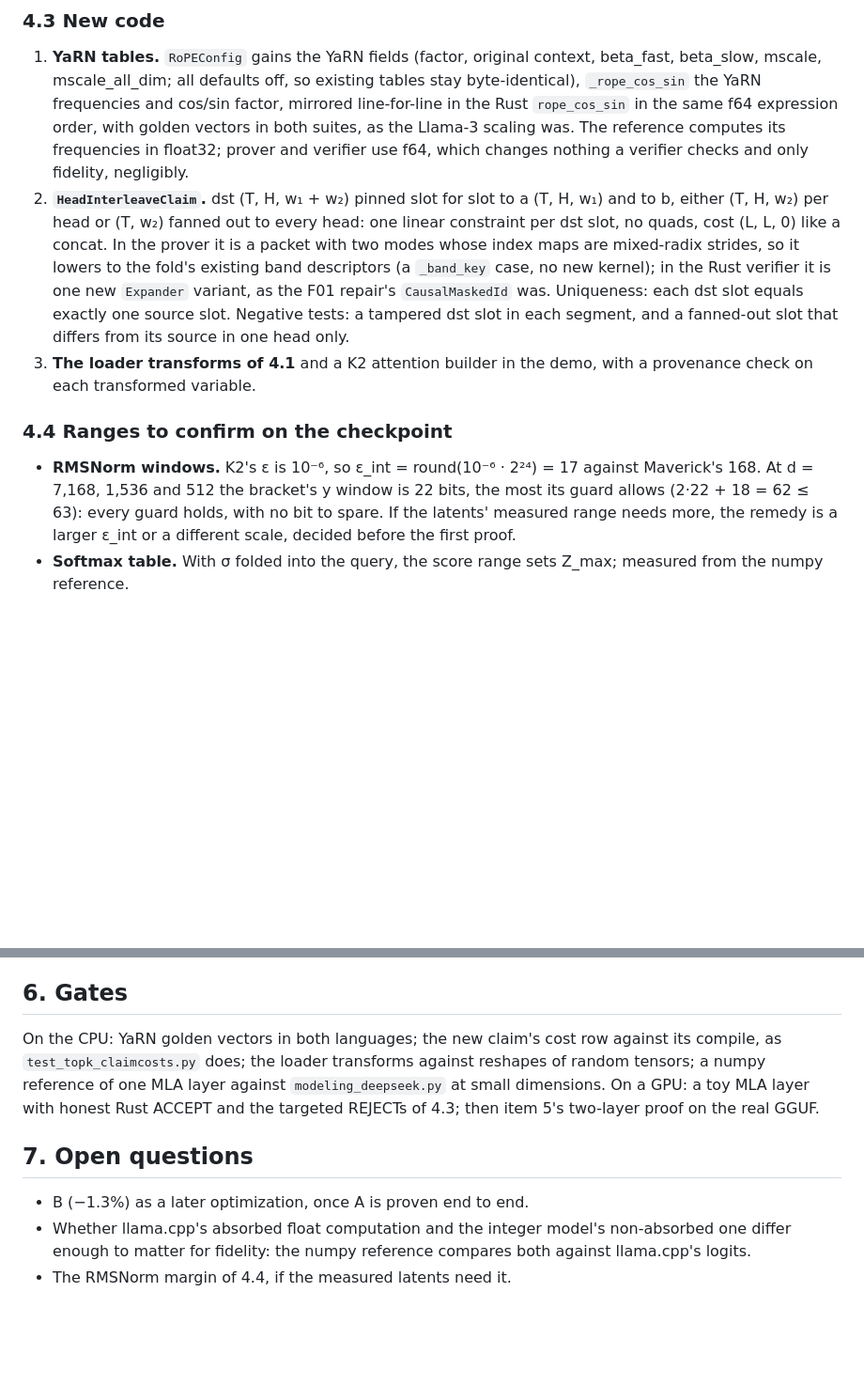
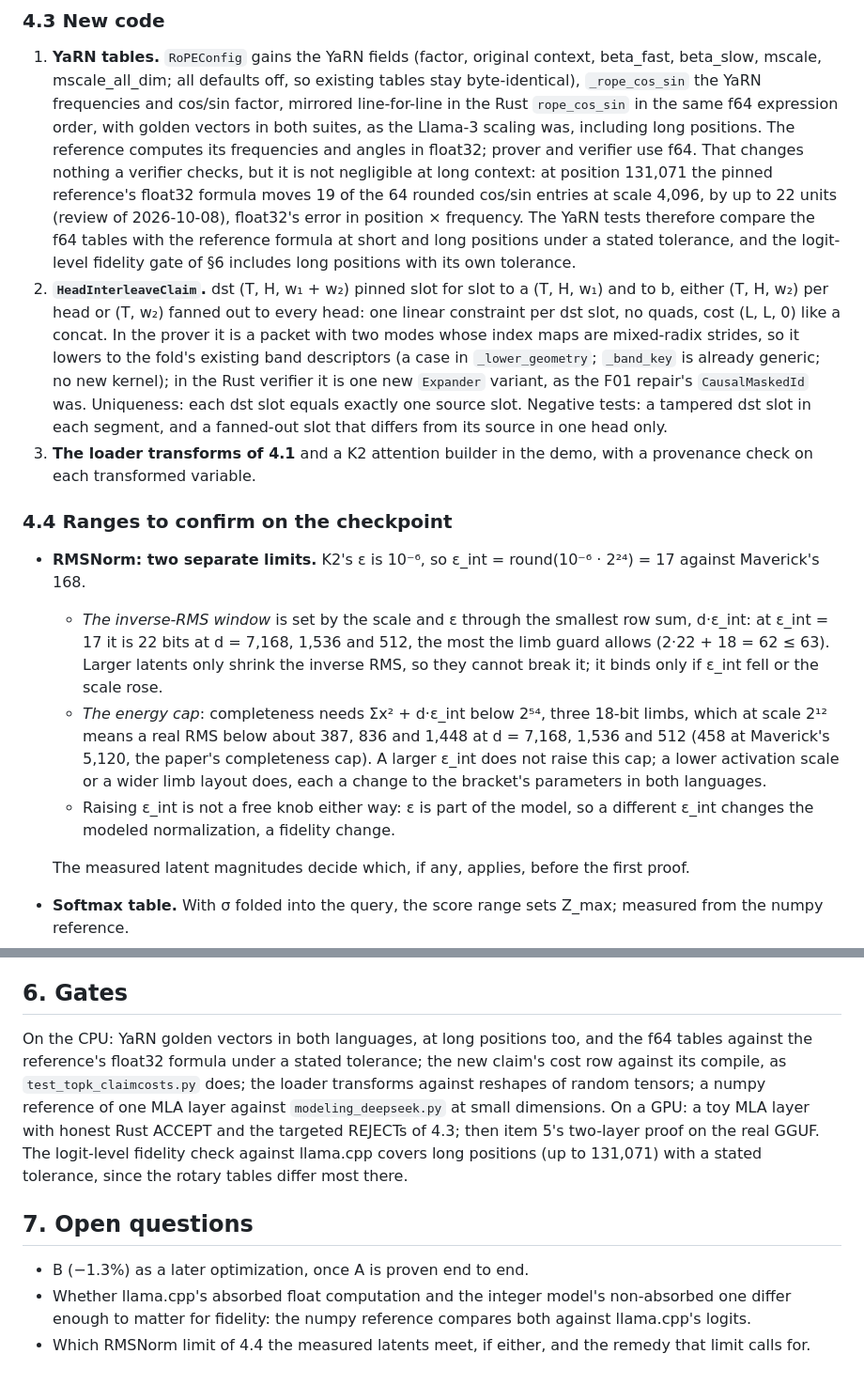
Before and after one commit to JamesPetrie/VerInf, a Markdown page: analysis/mla-attention-design.md, 2 parts joined by grey strips. Shown at 94% size. Drawn GitHub-style; blank space fills up the shorter version.

Commit message:
MLA note: the two RMSNorm limits and their remedies; the float32 rotary difference measured, with long-position gates

```diff
--- a/analysis/mla-attention-design.md
+++ b/analysis/mla-attention-design.md
@@ -153,15 +153,23 @@ All but `head_interleave` and the YaRN tables are calls the tree makes today.
    so existing tables stay byte-identical), `_rope_cos_sin` the YaRN
    frequencies and cos/sin factor, mirrored line-for-line in the Rust
    `rope_cos_sin` in the same f64 expression order, with golden vectors in
-   both suites, as the Llama-3 scaling was. The reference computes its
-   frequencies in float32; prover and verifier use f64, which changes
-   nothing a verifier checks and only fidelity, negligibly.
+   both suites, as the Llama-3 scaling was, including long positions. The
+   reference computes its frequencies and angles in float32; prover and
+   verifier use f64. That changes nothing a verifier checks, but it is not
+   negligible at long context: at position 131,071 the pinned reference's
+   float32 formula moves 19 of the 64 rounded cos/sin entries at scale
+   4,096, by up to 22 units (review of 2026-10-08), float32's error in
+   position × frequency. The YaRN tests therefore compare the f64 tables with
+   the reference formula at short and long positions under a stated
+   tolerance, and the logit-level fidelity gate of §6 includes long
+   positions with its own tolerance.
 2. **`HeadInterleaveClaim`.** dst (T, H, w₁ + w₂) pinned slot for slot to
    a (T, H, w₁) and to b, either (T, H, w₂) per head or (T, w₂) fanned out to
    every head: one linear constraint per dst slot, no quads, cost (L, L, 0)
    like a concat. In the prover it is a packet with two modes whose index
    maps are mixed-radix strides, so it lowers to the fold's existing band
-   descriptors (a `_band_key` case, no new kernel); in the Rust verifier it
+   descriptors (a case in `_lower_geometry`; `_band_key` is already generic;
+   no new kernel); in the Rust verifier it
    is one new `Expander` variant, as the F01 repair's `CausalMaskedId` was.
    Uniqueness: each dst slot equals exactly one source slot. Negative tests:
    a tampered dst slot in each segment, and a fanned-out slot that differs
@@ -171,11 +179,23 @@ All but `head_interleave` and the YaRN tables are calls the tree makes today.
 
 ### 4.4 Ranges to confirm on the checkpoint
 
-- **RMSNorm windows.** K2's ε is 10⁻⁶, so ε_int = round(10⁻⁶ · 2²⁴) = 17
-  against Maverick's 168. At d = 7,168, 1,536 and 512 the bracket's y window
-  is 22 bits, the most its guard allows (2·22 + 18 = 62 ≤ 63): every guard
-  holds, with no bit to spare. If the latents' measured range needs more,
-  the remedy is a larger ε_int or a different scale, decided before the
+- **RMSNorm: two separate limits.** K2's ε is 10⁻⁶, so ε_int =
+  round(10⁻⁶ · 2²⁴) = 17 against Maverick's 168.
+  - *The inverse-RMS window* is set by the scale and ε through the smallest
+    row sum, d·ε_int: at ε_int = 17 it is 22 bits at d = 7,168, 1,536 and
+    512, the most the limb guard allows (2·22 + 18 = 62 ≤ 63). Larger
+    latents only shrink the inverse RMS, so they cannot break it; it binds
+    only if ε_int fell or the scale rose.
+  - *The energy cap*: completeness needs Σx² + d·ε_int below 2⁵⁴, three
+    18-bit limbs, which at scale 2¹² means a real RMS below about 387, 836
+    and 1,448 at d = 7,168, 1,536 and 512 (458 at Maverick's 5,120, the
+    paper's completeness cap). A larger ε_int does not raise this cap; a
+    lower activation scale or a wider limb layout does, each a change to the
+    bracket's parameters in both languages.
+  - Raising ε_int is not a free knob either way: ε is part of the model, so
+    a different ε_int changes the modeled normalization, a fidelity change.
+
+  The measured latent magnitudes decide which, if any, applies, before the
   first proof.
 - **Softmax table.** With σ folded into the query, the score range sets
   Z_max; measured from the numpy reference.
@@ -191,12 +211,16 @@ exists. The model-wide S² coefficient, 81,984, is unchanged.
 
 ## 6. Gates
 
-On the CPU: YaRN golden vectors in both languages; the new claim's cost row
+On the CPU: YaRN golden vectors in both languages, at long positions too,
+and the f64 tables against the reference's float32 formula under a stated
+tolerance; the new claim's cost row
 against its compile, as `test_topk_claimcosts.py` does; the loader
 transforms against reshapes of random tensors; a numpy reference of one MLA
 layer against `modeling_deepseek.py` at small dimensions. On a GPU: a toy
 MLA layer with honest Rust ACCEPT and the targeted REJECTs of 4.3; then
-item 5's two-layer proof on the real GGUF.
+item 5's two-layer proof on the real GGUF. The logit-level fidelity check
+against llama.cpp covers long positions (up to 131,071) with a stated
+tolerance, since the rotary tables differ most there.
 
 ## 7. Open questions
 
@@ -204,4 +228,5 @@ item 5's two-layer proof on the real GGUF.
 - Whether llama.cpp's absorbed float computation and the integer model's
   non-absorbed one differ enough to matter for fidelity: the numpy reference
   compares both against llama.cpp's logits.
-- The RMSNorm margin of 4.4, if the measured latents need it.
+- Which RMSNorm limit of 4.4 the measured latents meet, if either, and the
+  remedy that limit calls for.
```
